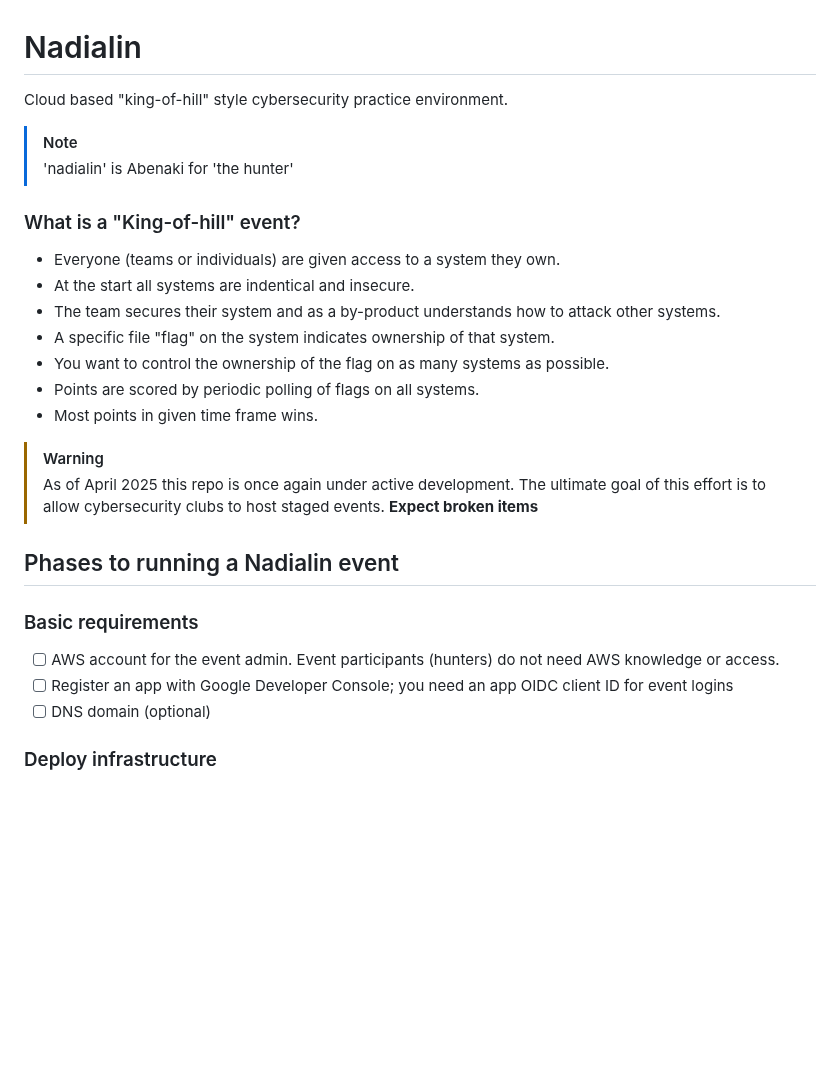
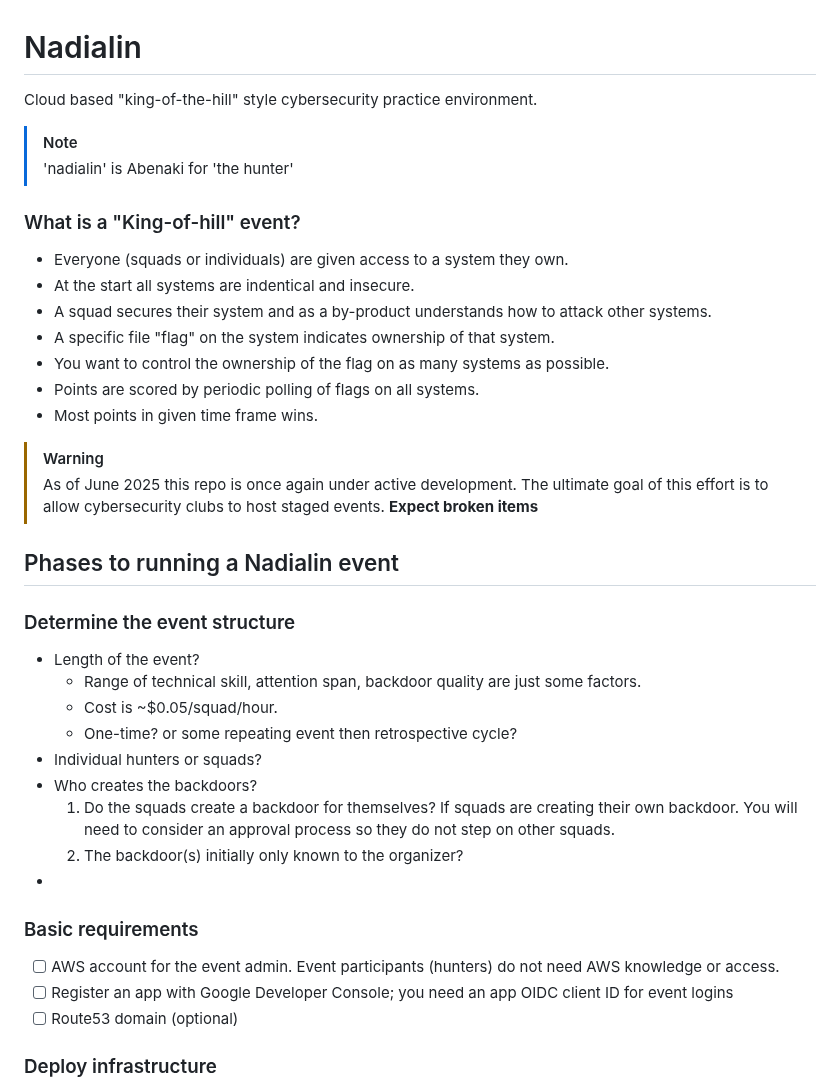
Before and after one commit to kengraf/nadialin, a Markdown page: README.md, the part around the change. Drawn GitHub-style; blank space fills up the shorter version.

```diff
--- a/README.md
+++ b/README.md
@@ -1,28 +1,38 @@
 # Nadialin
 
-Cloud based "king-of-hill" style cybersecurity practice environment.
+Cloud based "king-of-the-hill" style cybersecurity practice environment.
 > [!NOTE]
 > 'nadialin' is Abenaki for 'the hunter'
 
 ### What is a "King-of-hill" event?
-- Everyone (teams or individuals) are given access to a system they own.
+- Everyone (squads or individuals) are given access to a system they own.
 - At the start all systems are indentical and insecure.
-- The team secures their system and as a by-product understands how to attack other systems.
+- A squad secures their system and as a by-product understands how to attack other systems.
 - A specific file "flag" on the system indicates ownership of that system.
 - You want to control the ownership of the flag on as many systems as possible.
 - Points are scored by periodic polling of flags on all systems.
 - Most points in given time frame wins.
 
 > [!WARNING]
-> As of April 2025 this repo is once again under active development.  The ultimate goal of this effort is to allow cybersecurity clubs to host staged events.
+> As of June 2025 this repo is once again under active development.  The ultimate goal of this effort is to allow cybersecurity clubs to host staged events.
 > __Expect broken items__
 
 ## Phases to running a Nadialin event
 
+### Determine the event structure
+- Length of the event?
+  - Range of technical skill, attention span, backdoor quality are just some factors.
+  - Cost is ~$0.05/squad/hour.
+  - One-time? or some repeating event then retrospective cycle?
+- Individual hunters or squads?
+- Who creates the backdoors?
+  1) Do the squads create a backdoor for themselves?  If squads are creating their own backdoor. You will need to consider an approval process so they do not step on other squads.
+  2) The backdoor(s) initially only known to the organizer?
+-
 ### Basic requirements
 - [ ] AWS account for the event admin.  Event participants (hunters) do not need AWS knowledge or access.
 - [ ] Register an app with Google Developer Console; you need an app OIDC client ID for event logins
-- [ ] DNS domain (optional)
+- [ ] Route53 domain (optional)
 ### Deploy infrastructure
 - [ ] In AWS CLoudShell; clone this repo
 - [ ] Deploy infrastructure;  `cd ./deploy && sh deploy.sh`
```
